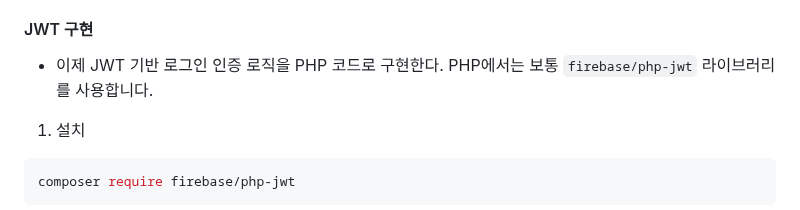
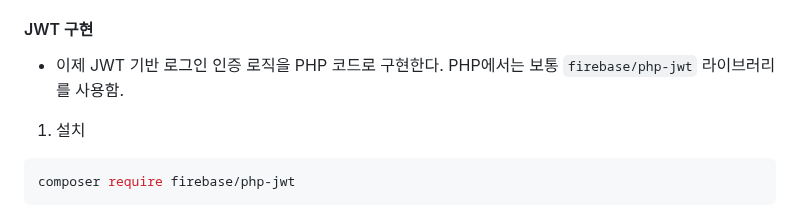
Before and after one commit to codename-123/web-hacking-study, a Markdown page: 03_week/README.md, the part around the change. Drawn GitHub-style.

```diff
--- a/03_week/README.md
+++ b/03_week/README.md
@@ -183,7 +183,7 @@ if (password_verify($password, $user['password'])) {
 
 #### JWT 구현
 
-- 이제 JWT 기반 로그인 인증 로직을 PHP 코드로 구현한다. PHP에서는 보통 `firebase/php-jwt` 라이브러리를 사용합니다.
+- 이제 JWT 기반 로그인 인증 로직을 PHP 코드로 구현한다. PHP에서는 보통 `firebase/php-jwt` 라이브러리를 사용함.
 
 1. 설치
 
```
